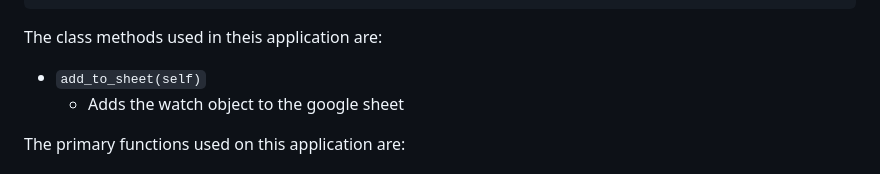
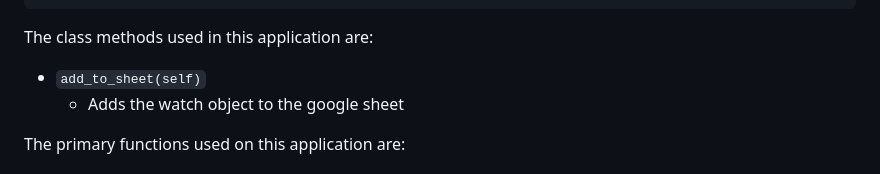
Before and after one commit to apeskinian/p3_watch-o-matic, a Markdown page: README.md, the part around the change. Rendered like a GitHub page.

Commit message:
Fix spelling mistake in README.md

````diff
--- a/README.md
+++ b/README.md
@@ -250,7 +250,7 @@ class Watch:
         view_selection(self.sheet)
 ```
 
-The class methods used in theis application are:
+The class methods used in this application are:
 
 - `add_to_sheet(self)`
    - Adds the watch object to the google sheet
````
